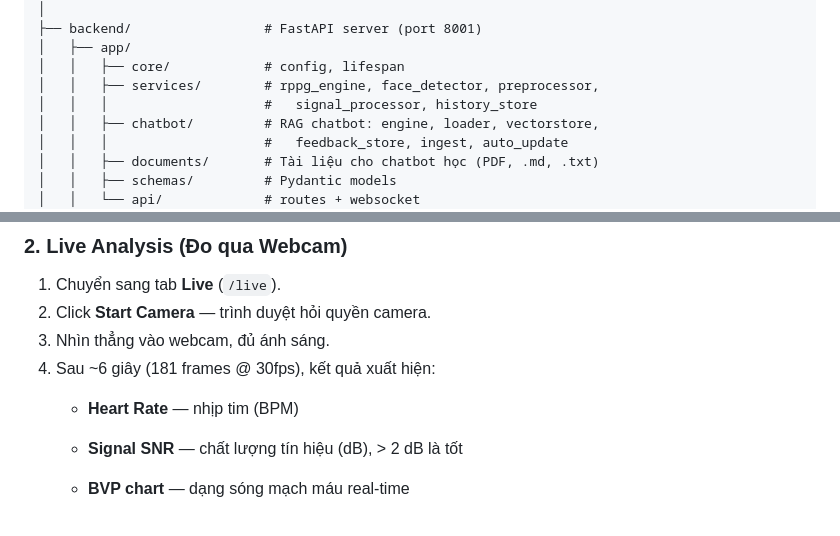
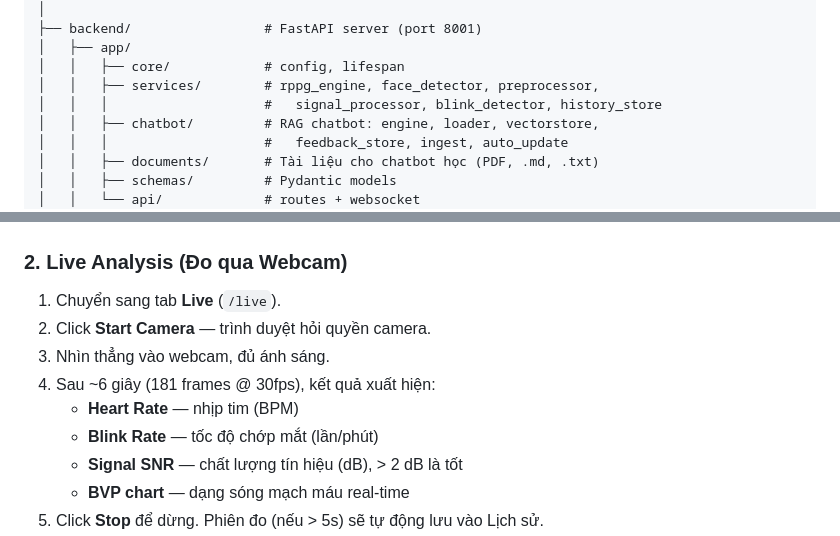
Before and after one commit to mhiu05/Non-Invasive, a Markdown page: README.md, 2 parts joined by grey strips. Drawn GitHub-style.

```diff
--- a/README.md
+++ b/README.md
@@ -42,7 +45,7 @@ Non-Invasive/
 │   ├── app/
 │   │   ├── core/            # config, lifespan
 │   │   ├── services/        # rppg_engine, face_detector, preprocessor,
-│   │   │                    #   signal_processor, history_store
+│   │   │                    #   signal_processor, blink_detector, history_store
 │   │   ├── chatbot/         # RAG chatbot: engine, loader, vectorstore,
 │   │   │                    #   feedback_store, ingest, auto_update
 │   │   ├── documents/       # Tài liệu cho chatbot học (PDF, .md, .txt)
@@ -154,7 +154,7 @@ Mở trình duyệt: `http://localhost:3002`
 3. Nhìn thẳng vào webcam, đủ ánh sáng.
 4. Sau ~6 giây (181 frames @ 30fps), kết quả xuất hiện:
    - **Heart Rate** — nhịp tim (BPM)
-
+   - **Blink Rate** — tốc độ chớp mắt (lần/phút)
    - **Signal SNR** — chất lượng tín hiệu (dB), > 2 dB là tốt
    - **BVP chart** — dạng sóng mạch máu real-time
 5. Click **Stop** để dừng. Phiên đo (nếu > 5s) sẽ tự động lưu vào Lịch sử.
```
Also changed, not shown: other parts of README.md (+5 -5 lines).
